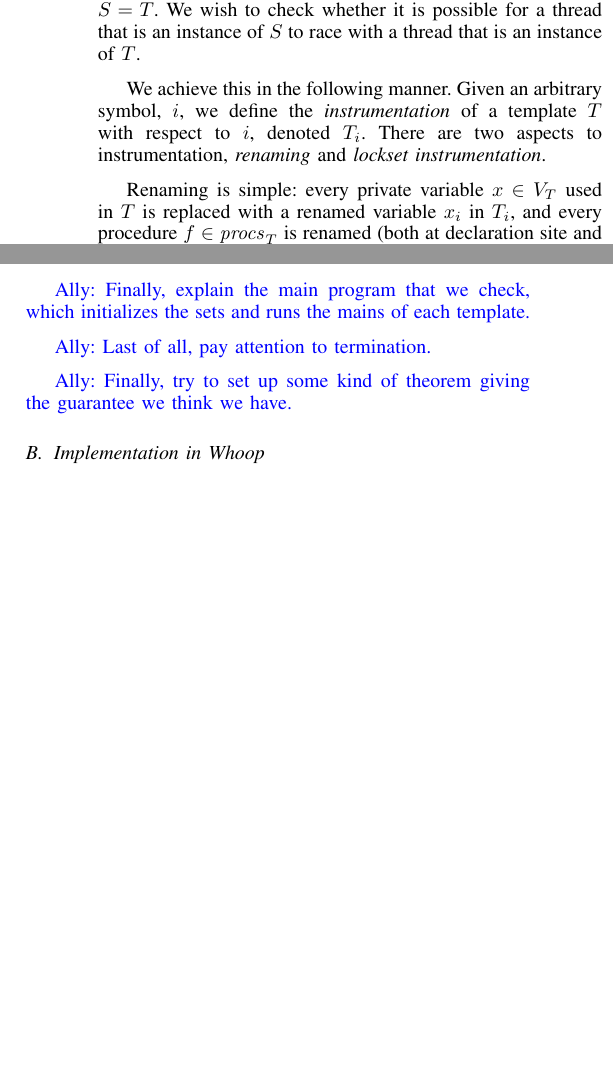
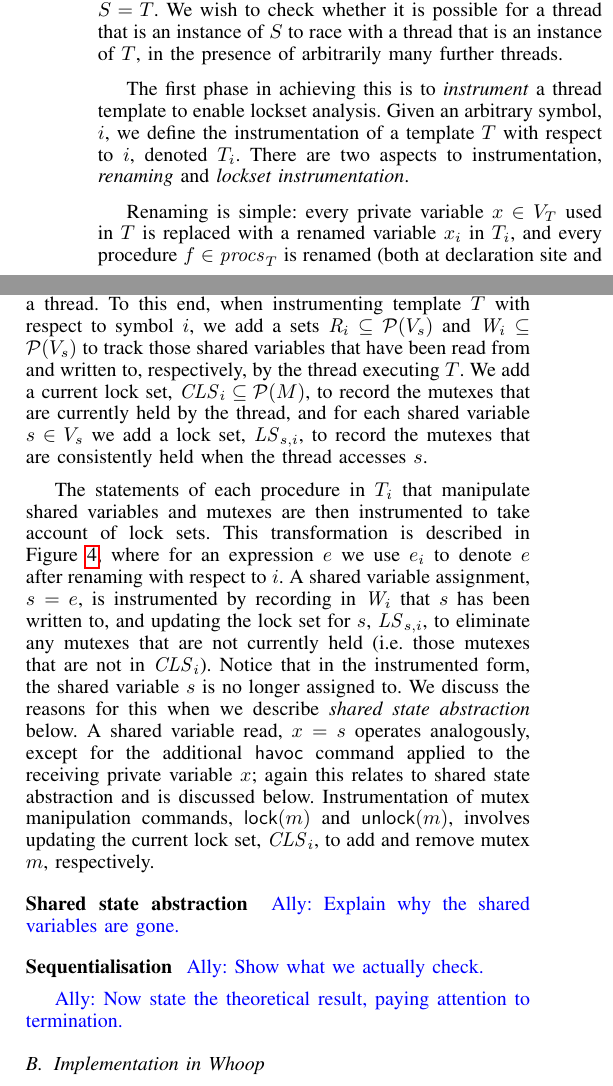
Before and after one commit to pdeligia/WhoopPaper, a LaTeX paper (paper.tex, which reads whoop.tex): two parts of the columns of page 5 of 14, joined at a grey line, cut so that both start at the same text, the shorter picture padded with empty space. Compiled offline with pdfLaTeX.

Commit message:
Getting longer and longer

```diff
--- a/whoop.tex
+++ b/whoop.tex
@@ -126,21 +126,13 @@ explain what a data races is.  My preference is for the latter: doing it all her
 \medskip\noindent\textbf{Lockset instrumentation }
 Suppose that $S$ and $T$ are thread templates for a concurrent program, including the possibly that $S=T$.
 We wish to check whether it is possible for a thread that is an instance of $S$ to race with a thread that is
-an instance of $T$.
+an instance of $T$, in the presence of arbitrarily many further threads.
 
-We achieve this in the following manner.  Given an arbitrary symbol, $i$, we define the \emph{instrumentation} of a
+The first phase in achieving this is to \emph{instrument} a thread template to enable lockset analysis.  Given an arbitrary symbol, $i$, we define the instrumentation of a
 template $T$ with respect to $i$, denoted $\instrument{T}{i}$.  There are two aspects to instrumentation, \emph{renaming} and \emph{lockset instrumentation}.
 
 Renaming is simple: every private variable $x \in \variables{T}$ used in $T$ is replaced with a renamed variable $\instrument{x}{i}$ in $\instrument{T}{i}$, and every procedure $f \in \procedures{T}$ is renamed (both at declaration site and at all call sites) to $\instrument{f}{i}$ in $\instrument{T}{i}$.  The purpose of renaming is to ensure that when we analyse a pair of templates, $S$ and $T$, we ensure that $S$ and $T$ execute distinct procedures and operate on distinct private data.  Shared variables and mutexes are \emph{not} renamed, because these are indeed shared across templates.
 
-\ADComment{Next up: describe lockset instrumentation with respect to Figure~\ref{ }.  This involves explaining what the sets $W$, $R$, $\mathit{LS}$ and $\mathit{CLS}$ are, and explaining how the instrumentation works.}
-
-\ADComment{Finally, explain the main program that we check, which initializes the sets and runs the mains of each template.}
-
-\ADComment{Last of all, pay attention to termination.}
-
-
-
 \begin{figure}
 \begin{tabular}{ll}
 \textbf{Original statement} & \textbf{Instrumented statement} \\\hline
@@ -157,11 +147,19 @@ $\mutexunlock{m};$ & $\currentlockset{i} = \currentlockset{i} \setminus \{ m \};
 \caption{Instrumenting statements for static lockset analysis}\label{fig:instrumentation}
 \end{figure}
 
+Lockset instrumentation first requires the introduction of sets to track those variables that have been read from and written to, the mutexes that have been consistently used to protect each variable, and the set of current locks held by a thread.  To this end, when instrumenting template $T$ with respect to symbol $i$, we add a sets $\hasbeenread{i} \subseteq \powerset{\sharedvars}$ and $\hasbeenwritten{i} \subseteq \powerset{\sharedvars}$ to track those shared variables that have been read from and written to, respectively, by the thread executing $T$.  We add a current lock set, $\currentlockset{i} \subseteq \powerset{\mutexes}$, to record the mutexes that are currently held by the thread, and for each shared variable $s \in \sharedvars$ we add a lock set, $\lockset{s}{i}$, to record the mutexes that are consistently held when the thread accesses $s$.
+
+The statements of each procedure in $\instrument{T}{i}$ that manipulate shared variables and mutexes are then instrumented to take account of lock sets.  This transformation is described in Figure~\ref{fig:instrumentation}, where for an expression $e$ we use $\instrument{e}{i}$ to denote $e$ after renaming with respect to $i$.  A shared variable assignment, $s = e$, is instrumented by recording in $\hasbeenwritten{i}$ that $s$ has been written to, and updating the lock set for $s$, $\lockset{s}{i}$, to eliminate any mutexes that are not currently held (i.e.\ those mutexes that are not in $\currentlockset{i}$).  Notice that in the instrumented form, the shared variable $s$ is no longer assigned to.  We discuss the reasons for this when we describe \emph{shared state abstraction} below.  A shared variable read, $x = s$ operates analogously, except for the additional $\havockeyword$ command applied to the receiving private variable $x$; again this relates to shared state abstraction and is discussed below.  Instrumentation of mutex manipulation commands, $\mutexlock{m}$ and $\mutexunlock{m}$, involves updating the current lock set, $\currentlockset{i}$, to add and remove mutex $m$, respectively.
+
+\medskip\noindent\textbf{Shared state abstraction }
+\ADComment{Explain why the shared variables are gone.}
 
 
+\medskip\noindent\textbf{Sequentialisation }
+\ADComment{Show what we actually check.}
 
-\ADComment{Finally, try to set up some kind of theorem giving the guarantee we think we have.}
 
+\ADComment{Now state the theoretical result, paying attention to termination.}
 
 
 \subsection{Implementation in Whoop}\label{sec:whoopimplementation}
```
Also changed, not shown: paper.tex (+3 -1 lines), whoop.tex (2 more changed lines).
